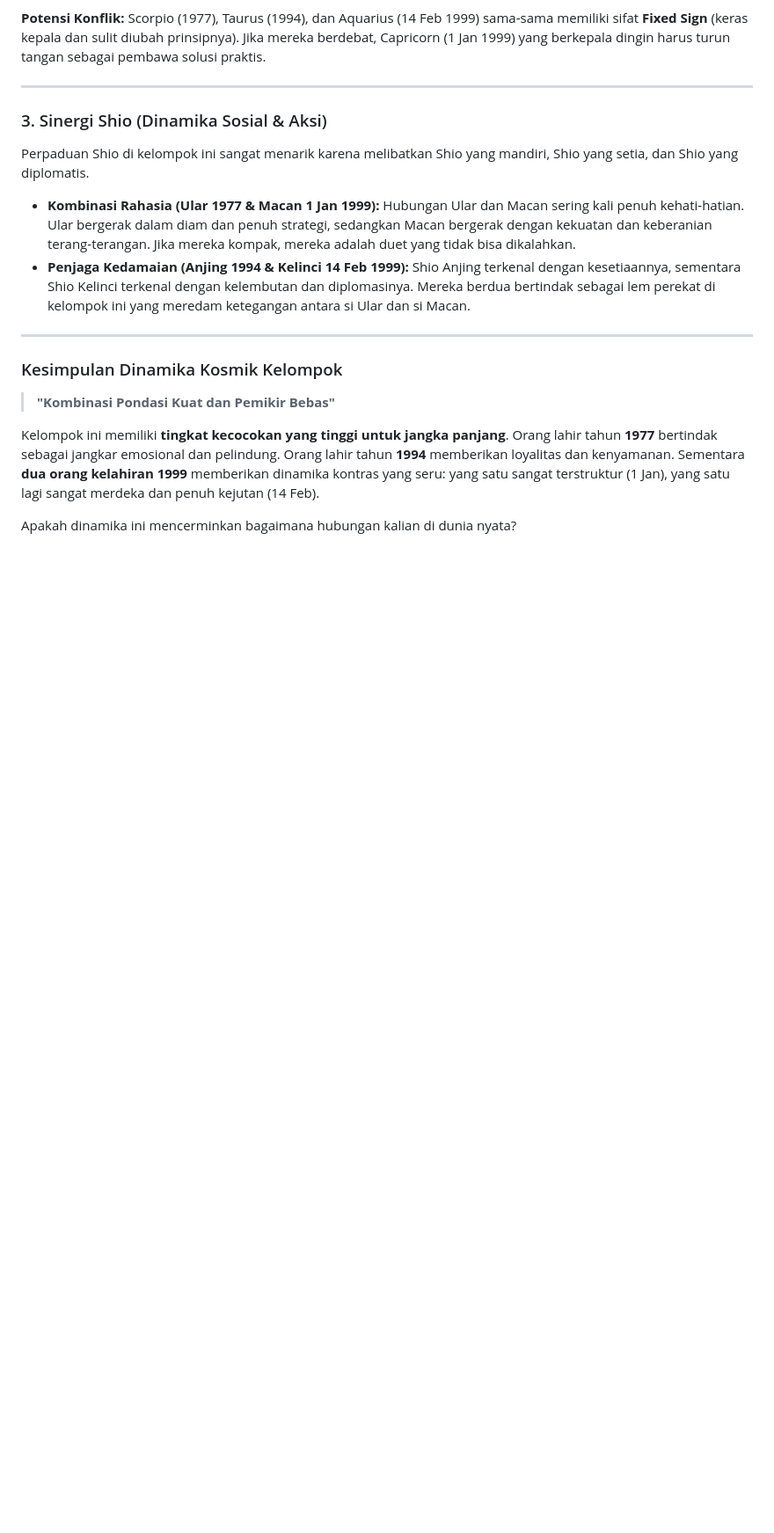
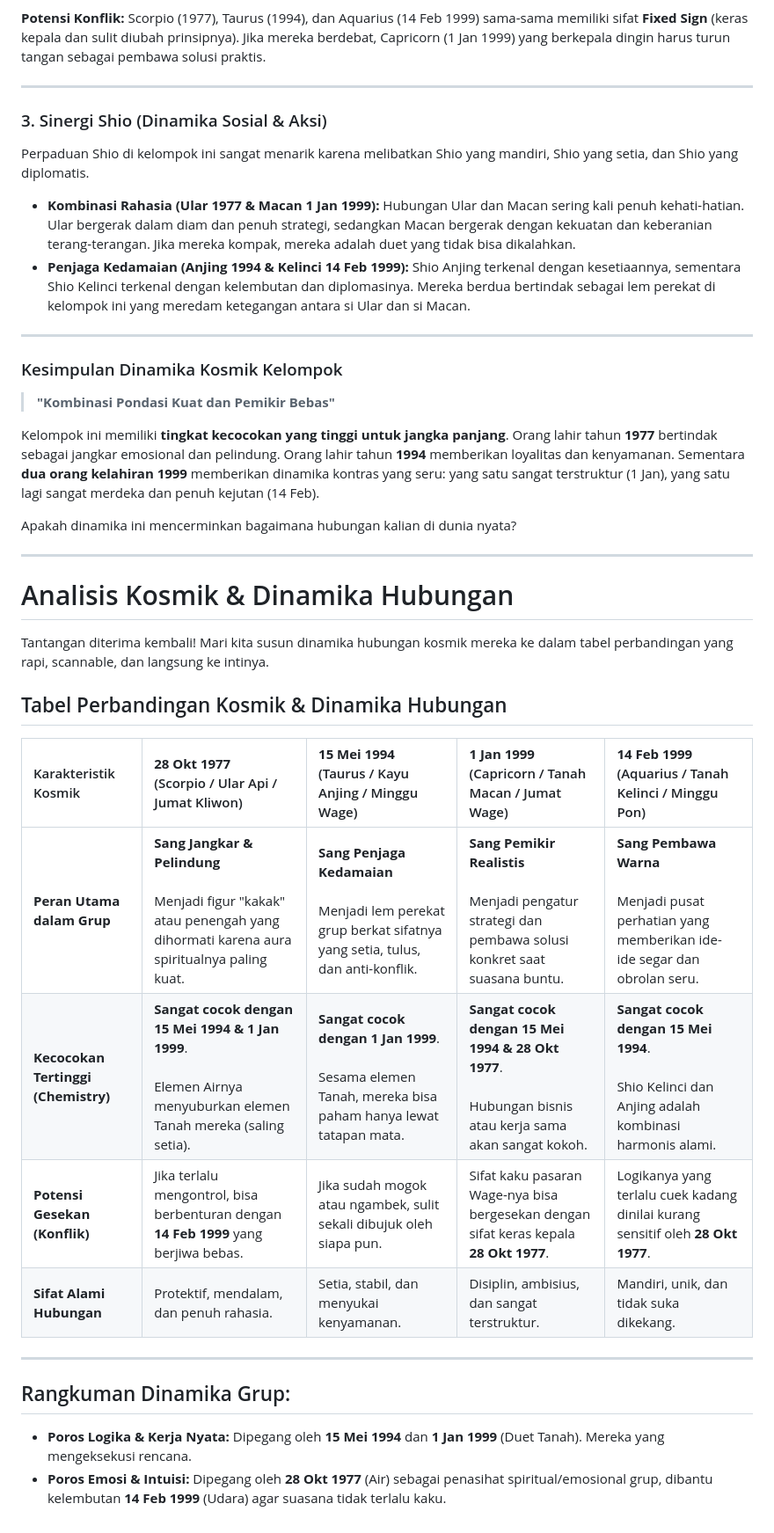
Before and after one commit to wlmyaps/kurs, a Markdown page: md/kosmik.md, the part around the change. Shown at 88% size. Drawn GitHub-style; blank space fills up the shorter version.

```diff
--- a/md/kosmik.md
+++ b/md/kosmik.md
@@ -69,3 +69,25 @@ Perpaduan Shio di kelompok ini sangat menarik karena melibatkan Shio yang mandir
 Kelompok ini memiliki **tingkat kecocokan yang tinggi untuk jangka panjang**. Orang lahir tahun **1977** bertindak sebagai jangkar emosional dan pelindung. Orang lahir tahun **1994** memberikan loyalitas dan kenyamanan. Sementara **dua orang kelahiran 1999** memberikan dinamika kontras yang seru: yang satu sangat terstruktur (1 Jan), yang satu lagi sangat merdeka dan penuh kejutan (14 Feb).
 
 Apakah dinamika ini mencerminkan bagaimana hubungan kalian di dunia nyata?
+
+---
+
+# Analisis Kosmik & Dinamika Hubungan
+
+Tantangan diterima kembali! Mari kita susun dinamika hubungan kosmik mereka ke dalam tabel perbandingan yang rapi, scannable, dan langsung ke intinya.
+
+## Tabel Perbandingan Kosmik & Dinamika Hubungan
+
+| Karakteristik Kosmik | **28 Okt 1977**<br>(Scorpio / Ular Api / Jumat Kliwon) | **15 Mei 1994**<br>(Taurus / Kayu Anjing / Minggu Wage) | **1 Jan 1999**<br>(Capricorn / Tanah Macan / Jumat Wage) | **14 Feb 1999**<br>(Aquarius / Tanah Kelinci / Minggu Pon) |
+| :--- | :--- | :--- | :--- | :--- |
+| **Peran Utama dalam Grup** | **Sang Jangkar & Pelindung**<br><br>Menjadi figur "kakak" atau penengah yang dihormati karena aura spiritualnya paling kuat. | **Sang Penjaga Kedamaian**<br><br>Menjadi lem perekat grup berkat sifatnya yang setia, tulus, dan anti-konflik. | **Sang Pemikir Realistis**<br><br>Menjadi pengatur strategi dan pembawa solusi konkret saat suasana buntu. | **Sang Pembawa Warna**<br><br>Menjadi pusat perhatian yang memberikan ide-ide segar dan obrolan seru. |
+| **Kecocokan Tertinggi (Chemistry)** | **Sangat cocok dengan 15 Mei 1994 & 1 Jan 1999**.<br><br>Elemen Airnya menyuburkan elemen Tanah mereka (saling setia). | **Sangat cocok dengan 1 Jan 1999**.<br><br>Sesama elemen Tanah, mereka bisa paham hanya lewat tatapan mata. | **Sangat cocok dengan 15 Mei 1994 & 28 Okt 1977**.<br><br>Hubungan bisnis atau kerja sama akan sangat kokoh. | **Sangat cocok dengan 15 Mei 1994**.<br><br>Shio Kelinci dan Anjing adalah kombinasi harmonis alami. |
+| **Potensi Gesekan (Konflik)** | Jika terlalu mengontrol, bisa berbenturan dengan **14 Feb 1999** yang berjiwa bebas. | Jika sudah mogok atau ngambek, sulit sekali dibujuk oleh siapa pun. | Sifat kaku pasaran Wage-nya bisa bergesekan dengan sifat keras kepala **28 Okt 1977**. | Logikanya yang terlalu cuek kadang dinilai kurang sensitif oleh **28 Okt 1977**. |
+| **Sifat Alami Hubungan** | Protektif, mendalam, dan penuh rahasia. | Setia, stabil, dan menyukai kenyamanan. | Disiplin, ambisius, dan sangat terstruktur. | Mandiri, unik, dan tidak suka dikekang. |
+
+---
+
+## Rangkuman Dinamika Grup:
+
+* **Poros Logika & Kerja Nyata:** Dipegang oleh **15 Mei 1994** dan **1 Jan 1999** (Duet Tanah). Mereka yang mengeksekusi rencana.
+* **Poros Emosi & Intuisi:** Dipegang oleh **28 Okt 1977** (Air) sebagai penasihat spiritual/emosional grup, dibantu kelembutan **14 Feb 1999** (Udara) agar suasana tidak terlalu kaku.
```
